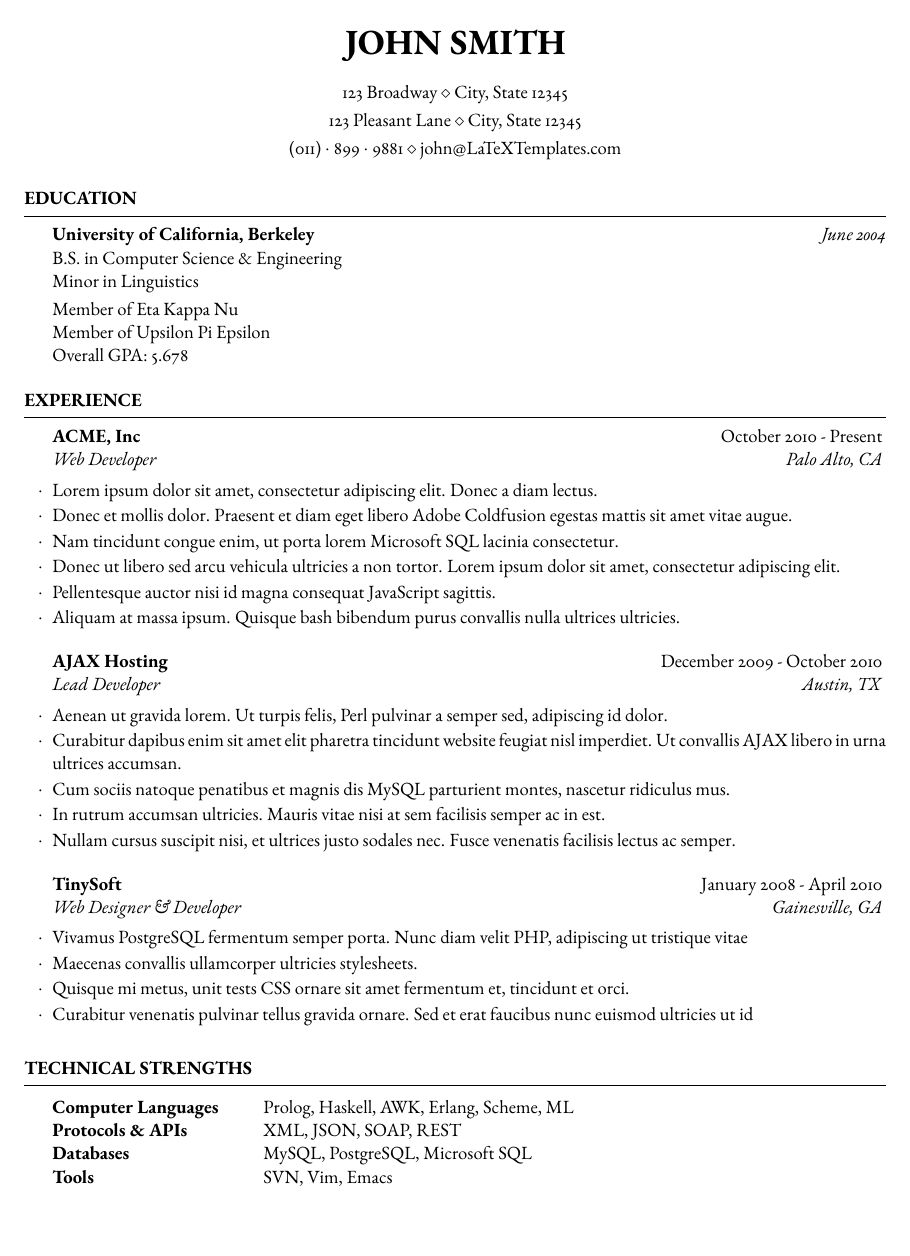
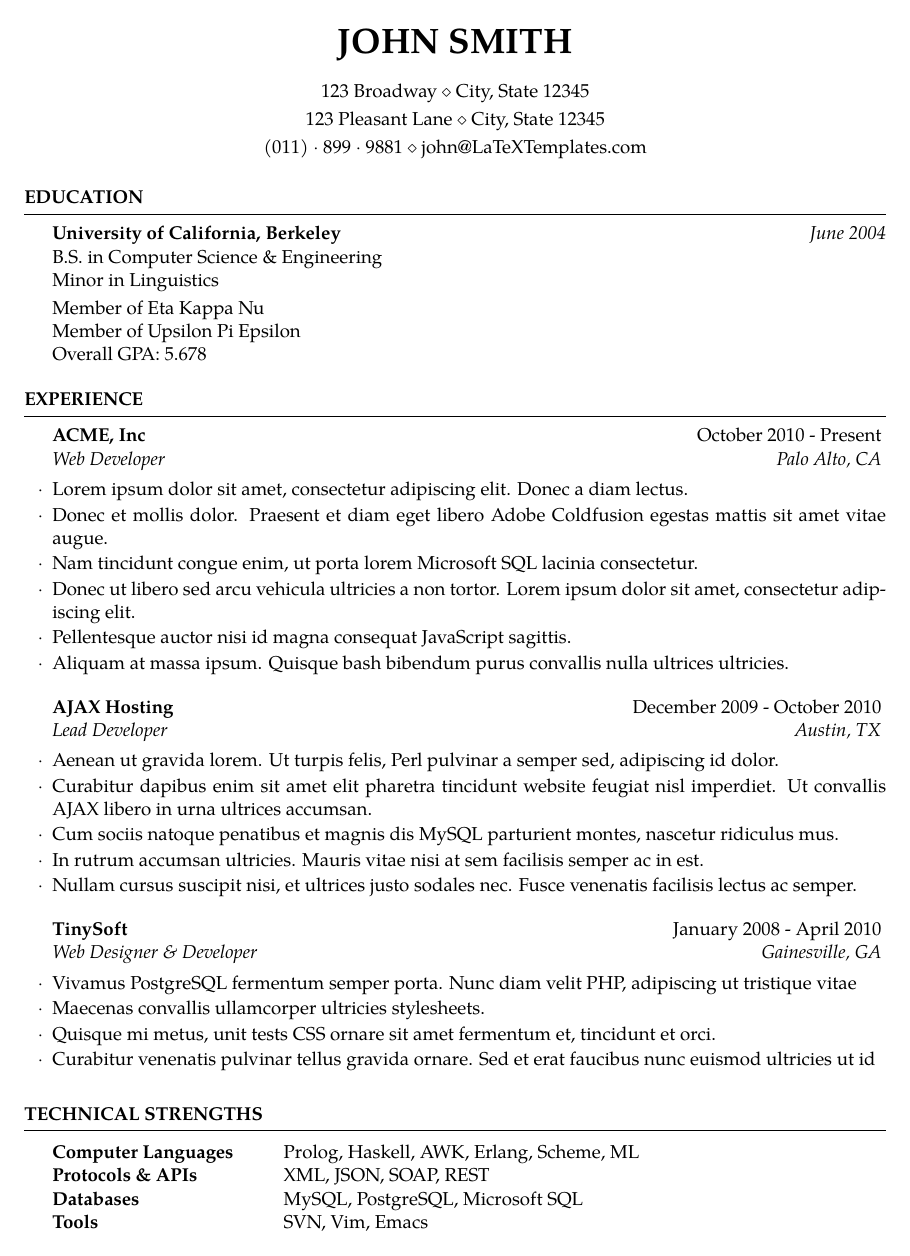
Before and after one commit to Gijikiki/latex-resume-builder, a LaTeX CV (data/resume.tex): the whole page. Compiled offline with pdfLaTeX.

Commit message:
Changed to tgpagella font for demo
Was having issues with ebgaramond, tgpagella seems just as good for a
resume.

```diff
--- a/data/resume.tex
+++ b/data/resume.tex
@@ -26,7 +26,7 @@
 	11pt, % Default font size, can use 10pt, 11pt or 12pt
 ]{resume} % Use the resume class
 
-\usepackage{ebgaramond} % Use the EB Garamond font
+\usepackage{tgpagella} % Use the tgpagella font
 
 %------------------------------------------------
 
```
Also changed, not shown: 1 other file.
